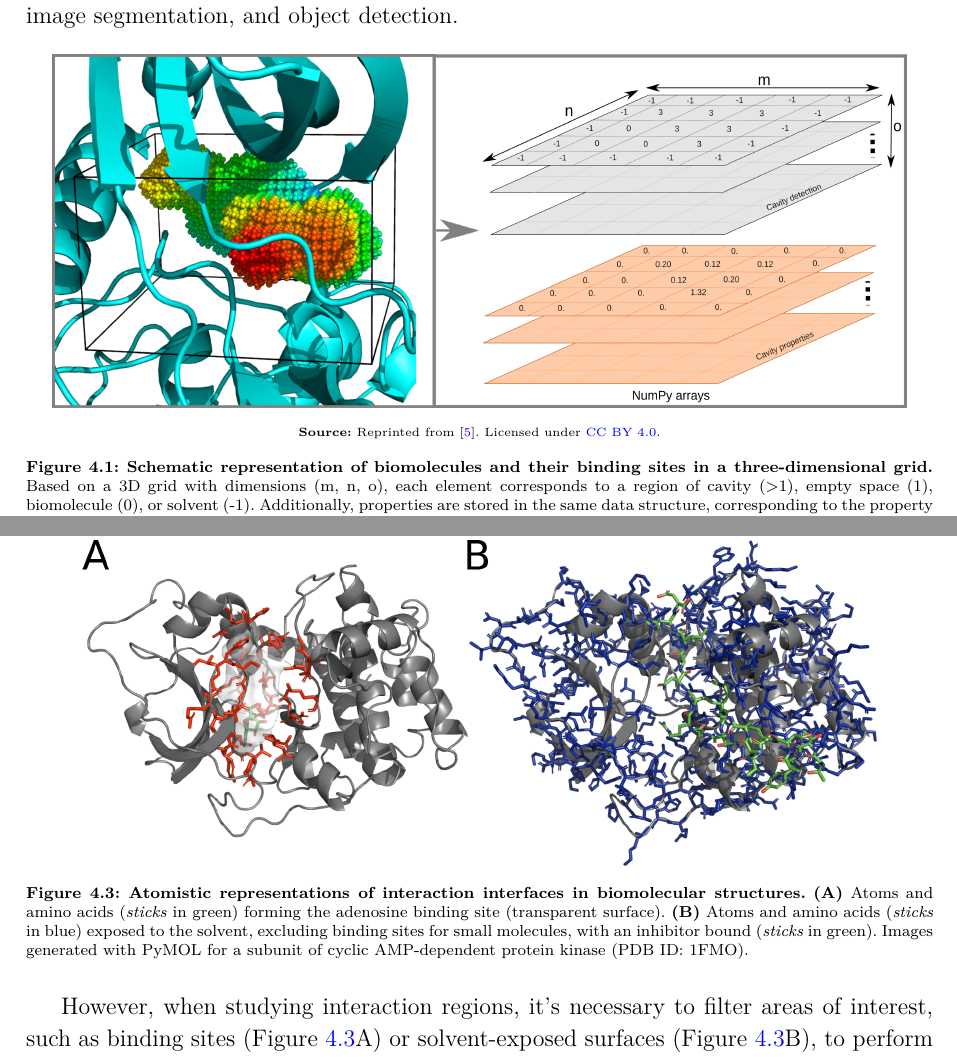
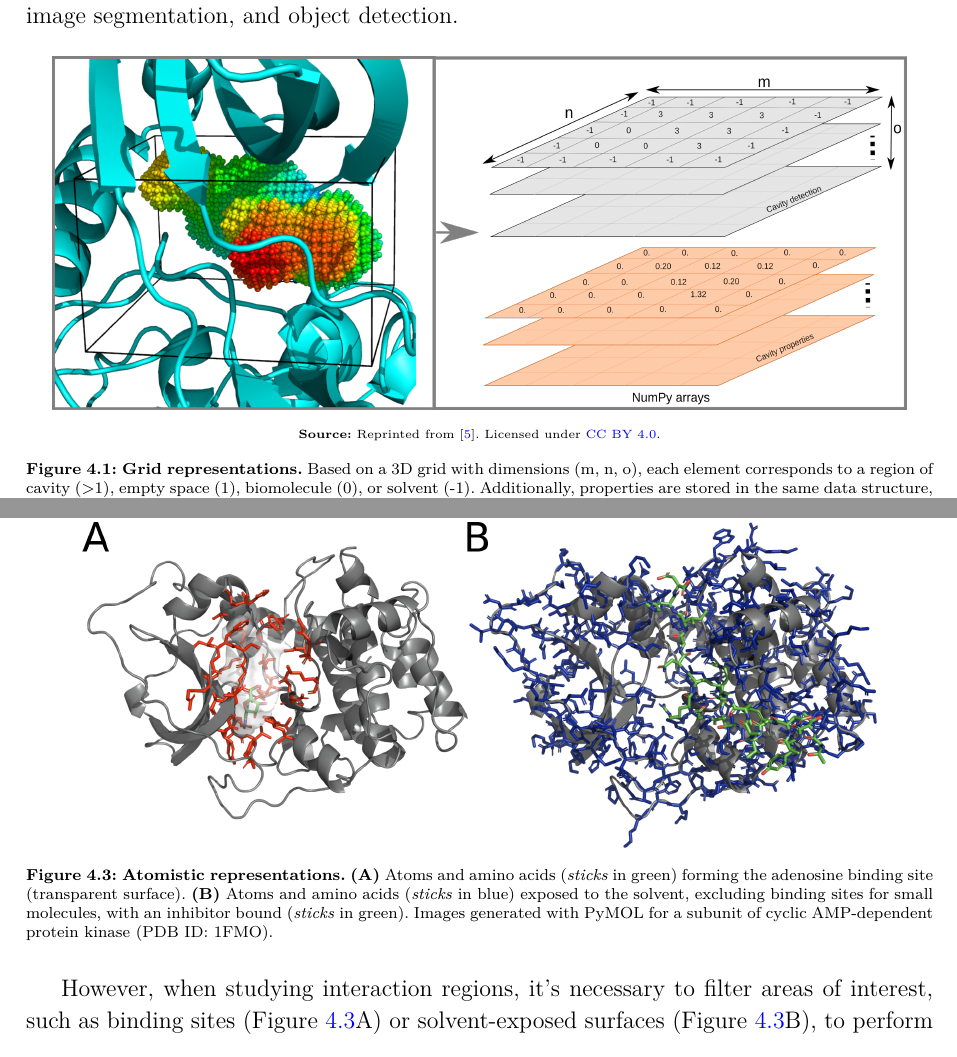
Before and after one commit to jvsguerra/PhDThesis, a LaTeX thesis (phdthesis.tex): two parts of pages 26 and 27 of 36, joined at a grey line, cut so that both start at the same text. Compiled offline with pdfLaTeX; a missing bibliography style is replaced by a similar one.

Commit message:
Update figure captions

```diff
--- a/phdthesis.tex
+++ b/phdthesis.tex
@@ -443,7 +443,7 @@ Biomolecules and their binding sites can be represented in a 3D grid subdivided
 \begin{figure}[ht]
   \centerline{\includegraphics[scale=1]{images/voxels.png}}
   \centerline{\tiny{\textbf{Source:} Reprinted from \cite{guerra2021}. Licensed under \href{https://creativecommons.org/licenses/by/4.0/}{CC BY 4.0}.}}
-  \caption[Schematic representation of biomolecules and their binding sites in a three-dimensional grid]{\textbf{Schematic representation of biomolecules and their binding sites in a three-dimensional grid.} Based on a 3D grid with dimensions (m, n, o), each element corresponds to a region of cavity (>1), empty space (1), biomolecule (0), or solvent (-1). Additionally, properties are stored in the same data structure, corresponding to the property value in the region.}
+  \caption[Grid representations]{\textbf{Grid representations.} Based on a 3D grid with dimensions (m, n, o), each element corresponds to a region of cavity (>1), empty space (1), biomolecule (0), or solvent (-1). Additionally, properties are stored in the same data structure, corresponding to the property value in the region.}
   \label{fig:voxel}
 \end{figure}
 
@@ -484,7 +484,7 @@ Instead of representing structural data through voxels in a 3D grid, biomolecule
 
 \begin{figure}[ht]
   \centerline{\includegraphics[scale=2]{images/atomistic-representation.png}}
-  \caption[Atomistic representations of interaction interfaces in biomolecular structures]{\textbf{Atomistic representations of interaction interfaces in biomolecular structures.} \textbf{(A)} Atoms and amino acids (\textit{sticks} in green) forming the adenosine binding site (transparent surface). \textbf{(B)} Atoms and amino acids (\textit{sticks} in blue) exposed to the solvent, excluding binding sites for small molecules, with an inhibitor bound (\textit{sticks} in green). Images generated with PyMOL for a subunit of cyclic AMP-dependent protein kinase (PDB ID: 1FMO).}
+  \caption[Atomistic representations]{\textbf{Atomistic representations.} \textbf{(A)} Atoms and amino acids (\textit{sticks} in green) forming the adenosine binding site (transparent surface). \textbf{(B)} Atoms and amino acids (\textit{sticks} in blue) exposed to the solvent, excluding binding sites for small molecules, with an inhibitor bound (\textit{sticks} in green). Images generated with PyMOL for a subunit of cyclic AMP-dependent protein kinase (PDB ID: 1FMO).}
   \label{fig:atomistic-representation}
 \end{figure}
 
```
Also changed, not shown: phdthesis.tex (2 more changed lines).
